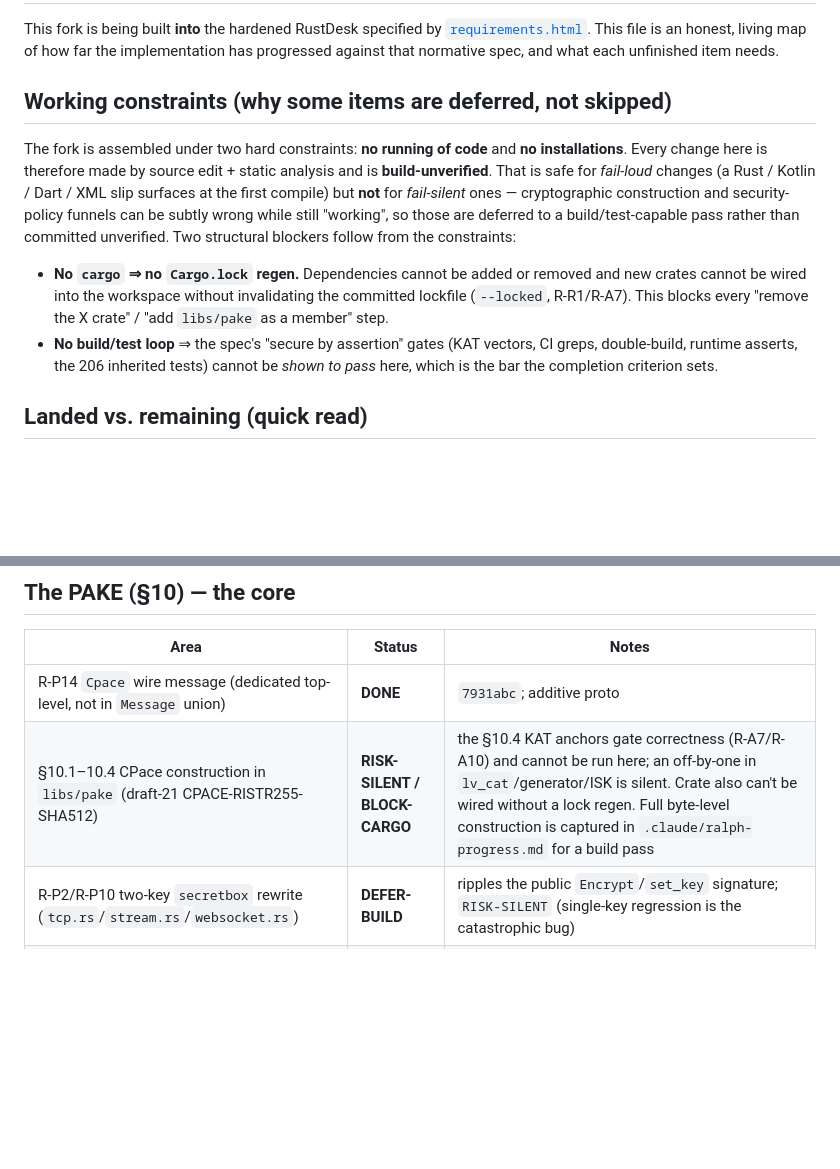
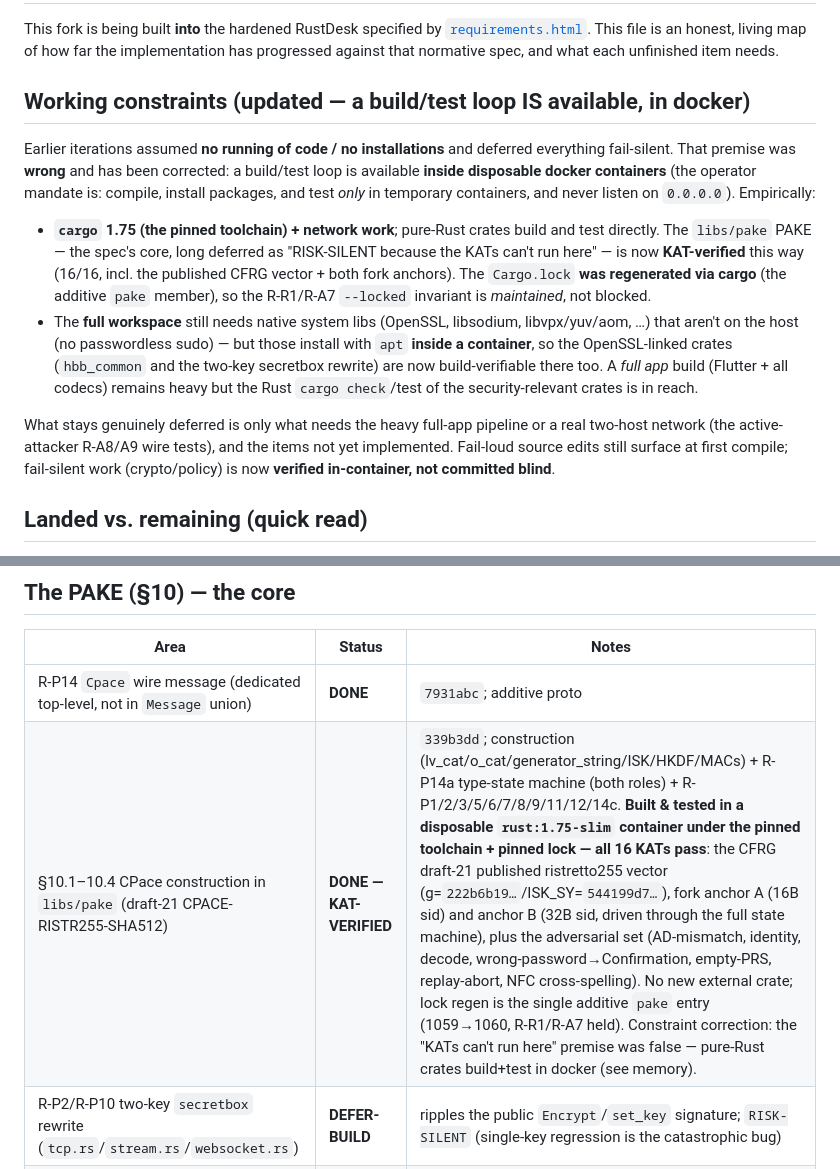
Before and after one commit to BigBIueWhale/rustdesk_fork, a Markdown page: HARDENING_STATUS.md, 2 parts joined by grey strips. Rendered like a GitHub page; blank space fills up the shorter version.

Commit message:
HARDENING_STATUS/progress: PAKE construction KAT-verified in docker (339b3dd)
Correct the false 'no-build/no-install' premise: a build/test loop is available
in disposable docker containers. The libs/pake CPace construction + R-P14a state
machine are now KAT-verified under the pinned 1.75 toolchain (16/16, incl. the
published CFRG vector and both fork anchors), not deferred as RISK-SILENT.

Co-Authored-By: Claude Opus 4.8 (1M context) <noreply@anthropic.com>

```diff
--- a/HARDENING_STATUS.md
+++ b/HARDENING_STATUS.md
@@ -5,24 +5,31 @@ This fork is being built **into** the hardened RustDesk specified by
 how far the implementation has progressed against that normative spec, and what
 each unfinished item needs.
 
-## Working constraints (why some items are deferred, not skipped)
+## Working constraints (updated — a build/test loop IS available, in docker)
 
-The fork is assembled under two hard constraints: **no running of code** and **no
-installations**. Every change here is therefore made by source edit + static
-analysis and is **build-unverified**. That is safe for *fail-loud* changes (a Rust
-/ Kotlin / Dart / XML slip surfaces at the first compile) but **not** for
-*fail-silent* ones — cryptographic construction and security-policy funnels can be
-subtly wrong while still "working", so those are deferred to a build/test-capable
-pass rather than committed unverified. Two structural blockers follow from the
-constraints:
+Earlier iterations assumed **no running of code / no installations** and deferred
+everything fail-silent. That premise was **wrong** and has been corrected: a
+build/test loop is available **inside disposable docker containers** (the operator
+mandate is: compile, install packages, and test *only* in temporary containers,
+and never listen on `0.0.0.0`). Empirically:
 
-- **No `cargo` ⇒ no `Cargo.lock` regen.** Dependencies cannot be added or removed
-  and new crates cannot be wired into the workspace without invalidating the
-  committed lockfile (`--locked`, R-R1/R-A7). This blocks every "remove the X
-  crate" / "add `libs/pake` as a member" step.
-- **No build/test loop** ⇒ the spec's "secure by assertion" gates (KAT vectors,
-  CI greps, double-build, runtime asserts, the 206 inherited tests) cannot be
-  *shown to pass* here, which is the bar the completion criterion sets.
+- **`cargo` 1.75 (the pinned toolchain) + network work**; pure-Rust crates build
+  and test directly. The `libs/pake` PAKE — the spec's core, long deferred as
+  "RISK-SILENT because the KATs can't run here" — is now **KAT-verified** this way
+  (16/16, incl. the published CFRG vector + both fork anchors). The `Cargo.lock`
+  **was regenerated via cargo** (the additive `pake` member), so the R-R1/R-A7
+  `--locked` invariant is *maintained*, not blocked.
+- The **full workspace** still needs native system libs (OpenSSL, libsodium,
+  libvpx/yuv/aom, …) that aren't on the host (no passwordless sudo) — but those
+  install with `apt` **inside a container**, so the OpenSSL-linked crates
+  (`hbb_common` and the two-key secretbox rewrite) are now build-verifiable there
+  too. A *full app* build (Flutter + all codecs) remains heavy but the Rust
+  `cargo check`/test of the security-relevant crates is in reach.
+
+What stays genuinely deferred is only what needs the heavy full-app pipeline or a
+real two-host network (the active-attacker R-A8/A9 wire tests), and the items not
+yet implemented. Fail-loud source edits still surface at first compile; fail-silent
+work (crypto/policy) is now **verified in-container, not committed blind**.
 
 ## Landed vs. remaining (quick read)
 
@@ -69,7 +76,7 @@ compile/test loop) · `BLOCK-CARGO` (needs a lockfile regen) · `RISK-SILENT`
 | Area | Status | Notes |
 |---|---|---|
 | R-P14 `Cpace` wire message (dedicated top-level, not in `Message` union) | **DONE** | `7931abc`; additive proto |
-| §10.1–10.4 CPace construction in `libs/pake` (draft-21 CPACE-RISTR255-SHA512) | **RISK-SILENT / BLOCK-CARGO** | the §10.4 KAT anchors gate correctness (R-A7/R-A10) and cannot be run here; an off-by-one in `lv_cat`/generator/ISK is silent. Crate also can't be wired without a lock regen. Full byte-level construction is captured in `.claude/ralph-progress.md` for a build pass |
+| §10.1–10.4 CPace construction in `libs/pake` (draft-21 CPACE-RISTR255-SHA512) | **DONE — KAT-VERIFIED** | `339b3dd`; construction (lv_cat/o_cat/generator_string/ISK/HKDF/MACs) + R-P14a type-state machine (both roles) + R-P1/2/3/5/6/7/8/9/11/12/14c. **Built & tested in a disposable `rust:1.75-slim` container under the pinned toolchain + pinned lock — all 16 KATs pass**: the CFRG draft-21 published ristretto255 vector (g=`222b6b19…`/ISK_SY=`544199d7…`), fork anchor A (16B sid) and anchor B (32B sid, driven through the full state machine), plus the adversarial set (AD-mismatch, identity, decode, wrong-password→Confirmation, empty-PRS, replay-abort, NFC cross-spelling). No new external crate; lock regen is the single additive `pake` entry (1059→1060, R-R1/R-A7 held). Constraint correction: the "KATs can't run here" premise was false — pure-Rust crates build+test in docker (see memory). |
 | R-P2/R-P10 two-key `secretbox` rewrite (`tcp.rs`/`stream.rs`/`websocket.rs`) | **DEFER-BUILD** | ripples the public `Encrypt`/`set_key` signature; `RISK-SILENT` (single-key regression is the catastrophic bug) |
 | R-S1/R-P4/R-P14 choke-point integration in `create_tcp_connection` | **DEFER-BUILD** | depends on the construction above |
 
```
